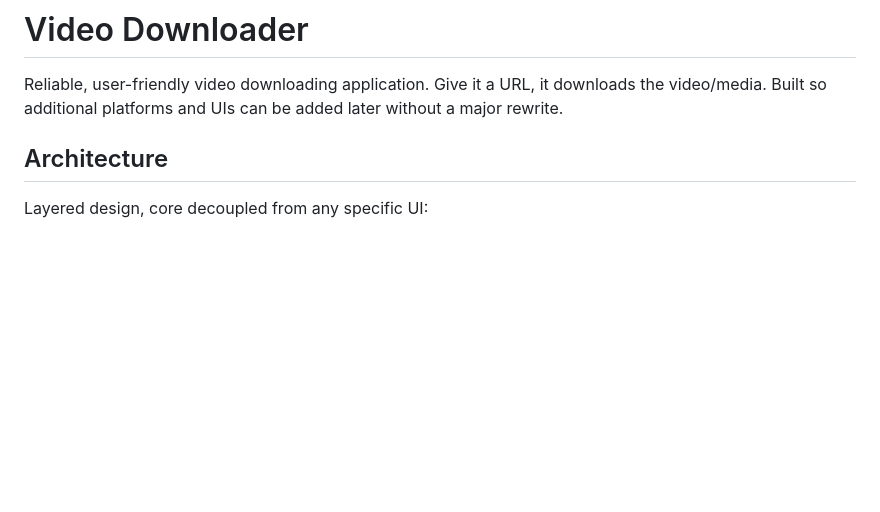
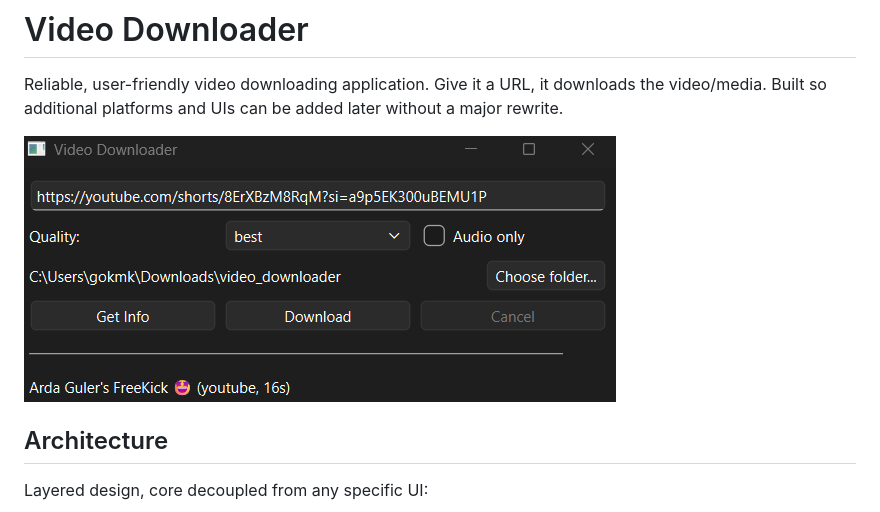
Before and after one commit to gokmenkckaydn/video-downloader, a Markdown page: README.md, the part around the change. GitHub-like rendering; pictures changed too: screenshot.png (added); blank space fills up the shorter version.

Commit message:
Add GUI screenshot to README
Carried over from the now-removed video_downloader_desktop duplicate.

```diff
--- a/README.md
+++ b/README.md
@@ -2,6 +2,8 @@
 
 Reliable, user-friendly video downloading application. Give it a URL, it downloads the video/media.
 Built so additional platforms and UIs can be added later without a major rewrite.
+
+![Video Downloader desktop app screenshot](screenshot.png)
 
 ## Architecture
 
```
